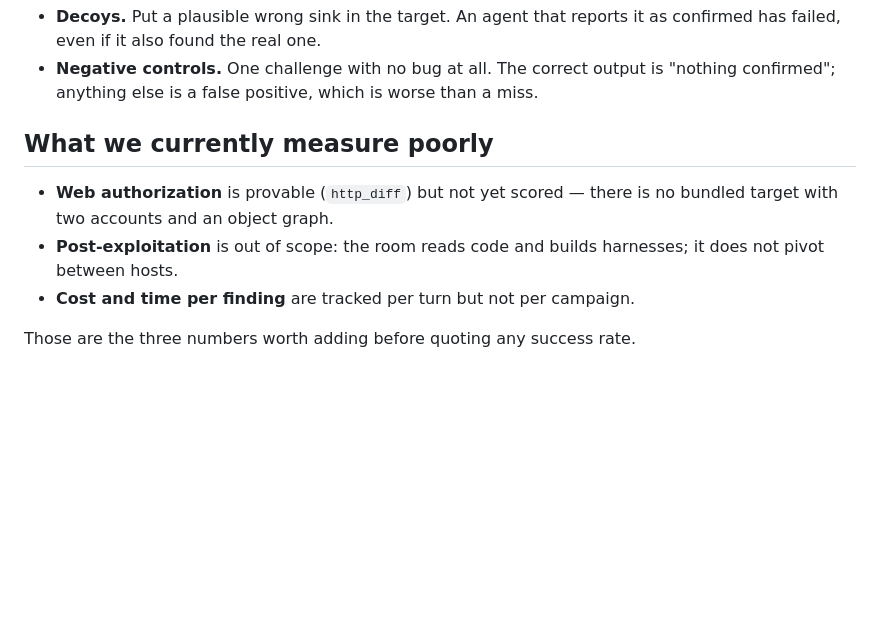
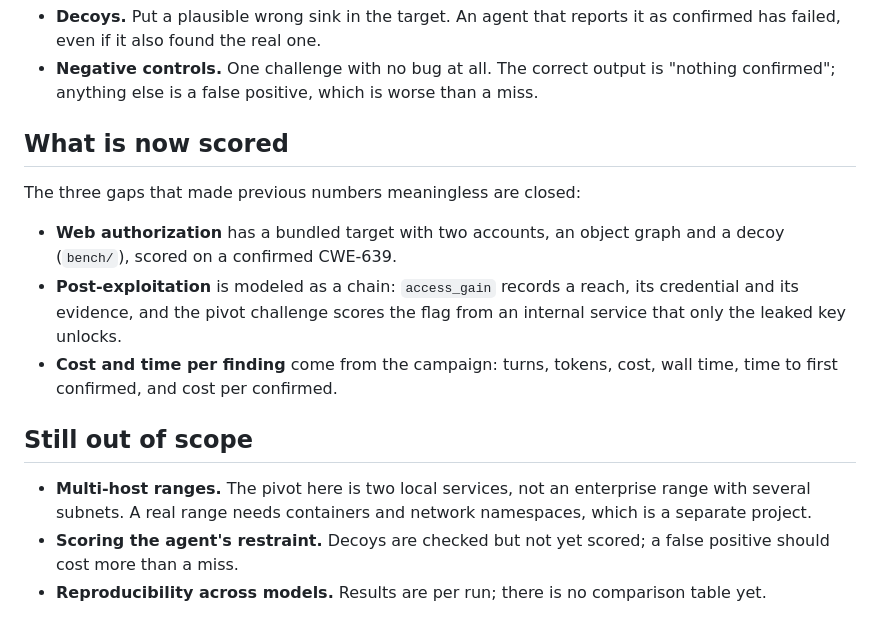
Before and after one commit to ArachnidSec/arachne-gui, a Markdown page: docs/BENCHMARKS.md, the part around the change. Drawn GitHub-style; blank space fills up the shorter version.

```diff
--- a/docs/BENCHMARKS.md
+++ b/docs/BENCHMARKS.md
@@ -57,12 +57,24 @@ with the expected CWE, inside the budget. Two rules keep it honest:
   "nothing confirmed"; anything else is a false positive, which is worse than a
   miss.
 
-## What we currently measure poorly
+## What is now scored
 
-- **Web authorization** is provable (`http_diff`) but not yet scored — there is
-  no bundled target with two accounts and an object graph.
-- **Post-exploitation** is out of scope: the room reads code and builds
-  harnesses; it does not pivot between hosts.
-- **Cost and time per finding** are tracked per turn but not per campaign.
+The three gaps that made previous numbers meaningless are closed:
 
-Those are the three numbers worth adding before quoting any success rate.
+- **Web authorization** has a bundled target with two accounts, an object graph
+  and a decoy (`bench/`), scored on a confirmed CWE-639.
+- **Post-exploitation** is modeled as a chain: `access_gain` records a reach, its
+  credential and its evidence, and the pivot challenge scores the flag from an
+  internal service that only the leaked key unlocks.
+- **Cost and time per finding** come from the campaign: turns, tokens, cost,
+  wall time, time to first confirmed, and cost per confirmed.
+
+## Still out of scope
+
+- **Multi-host ranges.** The pivot here is two local services, not an enterprise
+  range with several subnets. A real range needs containers and network
+  namespaces, which is a separate project.
+- **Scoring the agent's restraint.** Decoys are checked but not yet scored; a
+  false positive should cost more than a miss.
+- **Reproducibility across models.** Results are per run; there is no comparison
+  table yet.
```
Also changed, not shown: README.md (+48 -0 lines), bench/README.md (added, +47 -0 lines), docs/screenshot.png, 15 other files.
